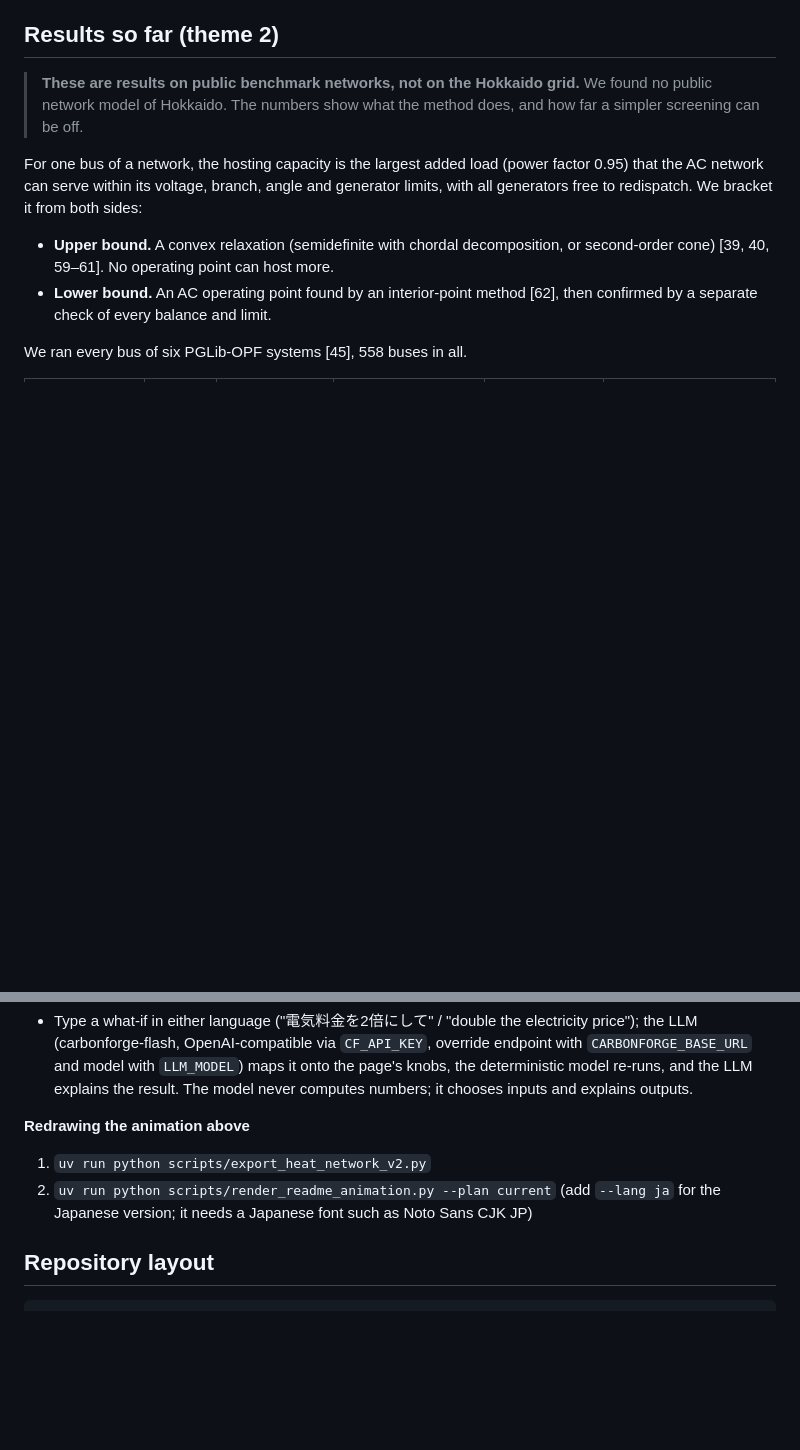
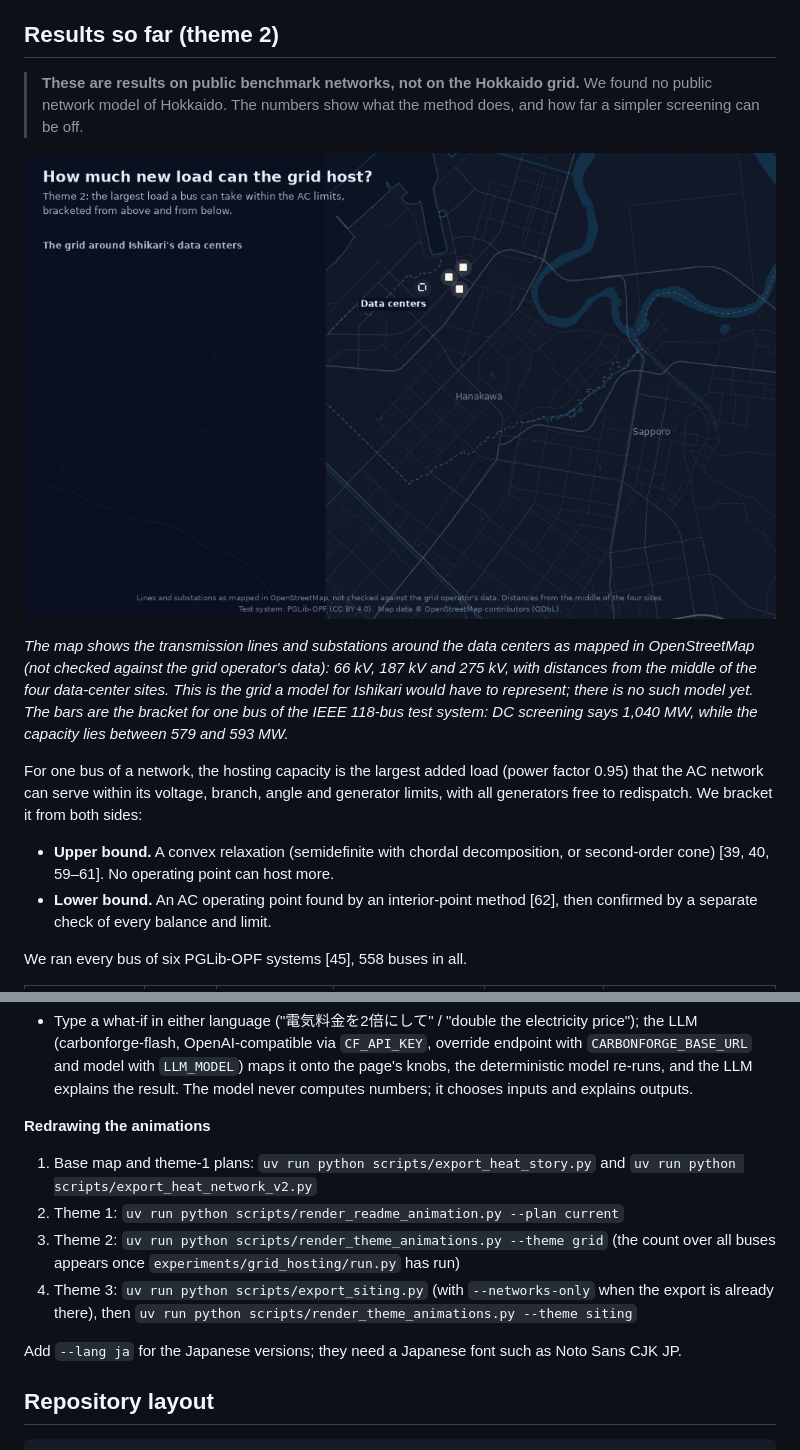
Before and after one commit to ACurnow/team-data-center, a Markdown page: README.md, 2 parts joined by grey strips. Drawn GitHub-style; pictures changed too: docs/img/grid-hosting-map.gif (added); blank space fills up the shorter version.

```diff
--- a/README.md
+++ b/README.md
@@ -126,6 +126,10 @@ Details: the full mathematical model, with every coefficient and worked numbers,
 
 > **These are results on public benchmark networks, not on the Hokkaido grid.** We found no public network model of Hokkaido. The numbers show what the method does, and how far a simpler screening can be off.
 
+![The transmission lines around Ishikari's data centers appear one voltage class after another; then the hosting-capacity bracket of one bus of a public test system](docs/img/grid-hosting-map.gif)
+
+*The map shows the transmission lines and substations around the data centers as mapped in OpenStreetMap (not checked against the grid operator's data): 66 kV, 187 kV and 275 kV, with distances from the middle of the four data-center sites. This is the grid a model for Ishikari would have to represent; there is no such model yet. The bars are the bracket for one bus of the IEEE 118-bus test system: DC screening says 1,040 MW, while the capacity lies between 579 and 593 MW.*
+
 For one bus of a network, the hosting capacity is the largest added load (power factor 0.95) that the AC network can serve within its voltage, branch, angle and generator limits, with all generators free to redispatch. We bracket it from both sides:
 - **Upper bound.** A convex relaxation (semidefinite with chordal decomposition, or second-order cone) [39, 40, 59–61]. No operating point can host more.
 - **Lower bound.** An AC operating point found by an interior-point method [62], then confirmed by a separate check of every balance and limit.
@@ -215,9 +223,13 @@ uv run pytest                                          # tests; those that need
   and model with `LLM_MODEL`) maps it onto the page's knobs, the deterministic model re-runs, and the
   LLM explains the result. The model never computes numbers; it chooses inputs and explains outputs.
 
-**Redrawing the animation above**
-1. `uv run python scripts/export_heat_network_v2.py`
-2. `uv run python scripts/render_readme_animation.py --plan current` (add `--lang ja` for the Japanese version; it needs a Japanese font such as Noto Sans CJK JP)
+**Redrawing the animations**
+1. Base map and theme-1 plans: `uv run python scripts/export_heat_story.py` and `uv run python scripts/export_heat_network_v2.py`
+2. Theme 1: `uv run python scripts/render_readme_animation.py --plan current`
+3. Theme 2: `uv run python scripts/render_theme_animations.py --theme grid` (the count over all buses appears once `experiments/grid_hosting/run.py` has run)
+4. Theme 3: `uv run python scripts/export_siting.py` (with `--networks-only` when the export is already there), then `uv run python scripts/render_theme_animations.py --theme siting`
+
+Add `--lang ja` for the Japanese versions; they need a Japanese font such as Noto Sans CJK JP.
 
 ## Repository layout
 
```
Also changed, not shown: other parts of README.md (+4 -0 lines), README.ja.md (+15 -3 lines), docs/data-accountability.md (+57 -52 lines), docs/img/grid-hosting-map-ja.gif (added), 5 other files.
